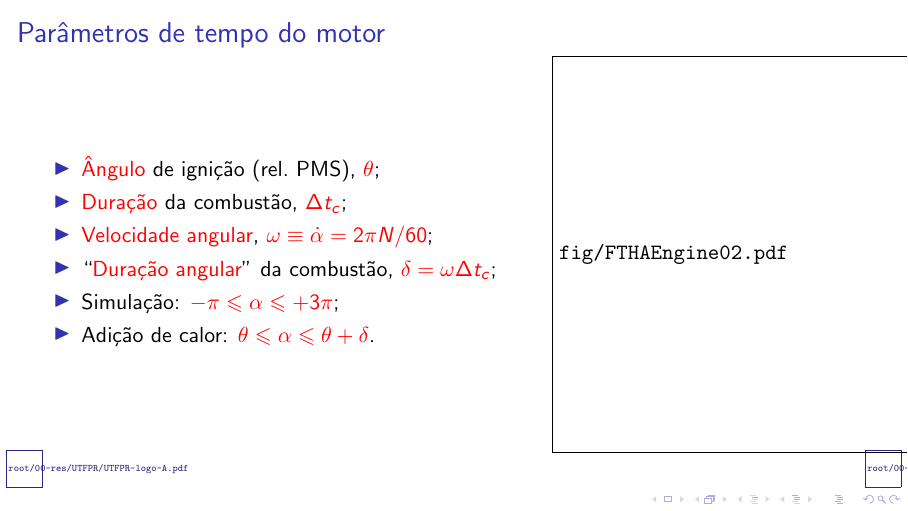
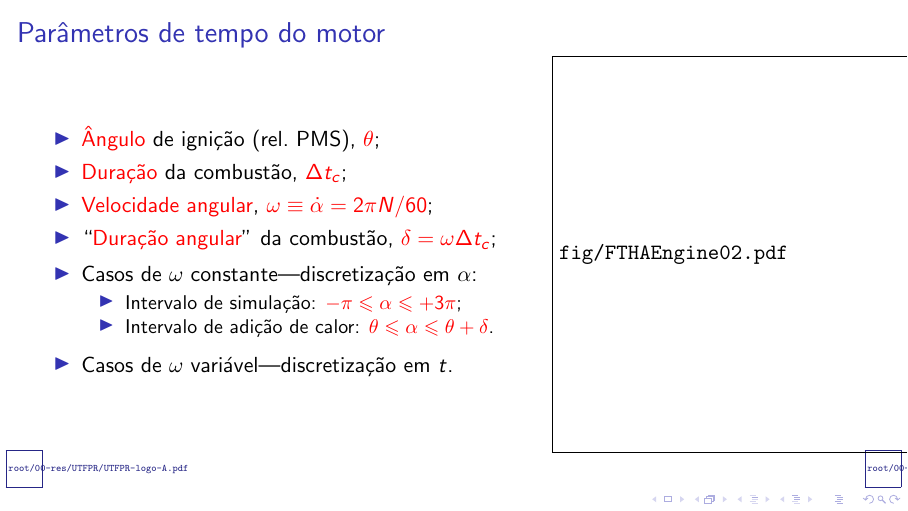
Before and after one commit to CNThermSci/ApplThermSci, LaTeX slides (ApplEngTherm/Part-C-Simulations/01-PureSubstance/01-FTHA/C0101-pt-PRES.tex, which reads ApplEngTherm/Part-C-Simulations/01-PureSubstance/01-FTHA/C0101-pt.tex): page 55 of 61 before the commit and page 56 of 62 after it. Compiled offline with pdfLaTeX.

Commit message:
UPD on the Engine Modeling

```diff
--- a/ApplEngTherm/Part-C-Simulations/01-PureSubstance/01-FTHA/C0101-pt.tex
+++ b/ApplEngTherm/Part-C-Simulations/01-PureSubstance/01-FTHA/C0101-pt.tex
@@ -201,8 +201,14 @@
             \item<2-> \alert{Duração} da combustão, \alert{$\Delta t_c$};
             \item<3-> \alert{Velocidade angular}, \alert{$\omega \equiv \dot\alpha = 2\pi N/60$};
             \item<4-> ``\alert{Duração angular}'' da combustão, \alert{$\delta = \omega\Delta t_c$};
-            \item<5-> Simulação: \alert{$-\pi \leqslant \alpha \leqslant +3\pi$};
-            \item<6-> Adição de calor: \alert{$\theta \leqslant \alpha \leqslant \theta+\delta$}.
+                \\[\medskipamount]
+            \item<5-> Casos de $\omega$ constante---discretização em $\alpha$:
+            \begin{itemize}
+                \item<5-> Intervalo de simulação: \alert{$-\pi \leqslant \alpha \leqslant +3\pi$};
+                \item<6-> Intervalo de adição de calor: \alert{$\theta \leqslant \alpha \leqslant
+                    \theta+\delta$}.\\[\medskipamount]
+            \end{itemize}
+            \item<7-> Casos de $\omega$ variável---discretização em $t$.
         \end{itemize}
         \column{0.40\textwidth}
         \begin{center}
```
Also changed, not shown: ApplEngTherm/Part-C-Simulations/01-PureSubstance/01-FTHA/C0101-pt-PRES.pdf.
